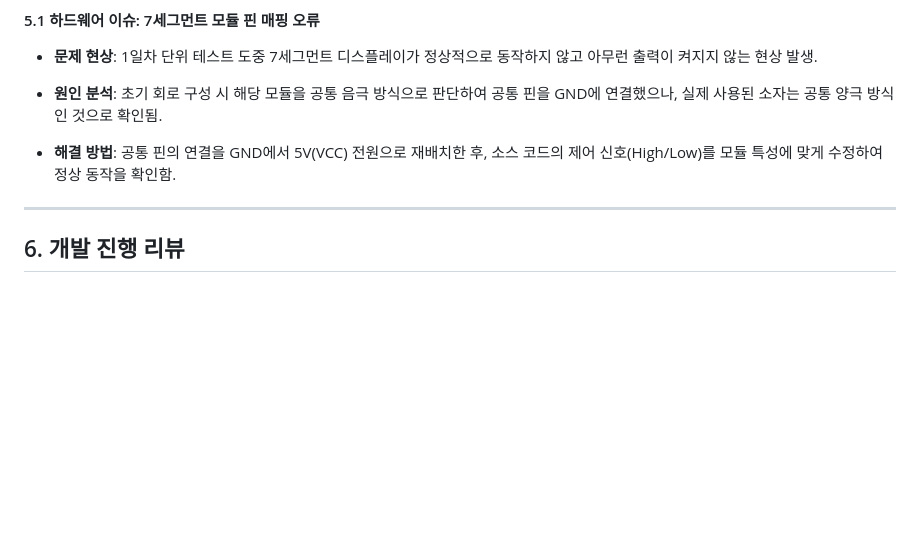
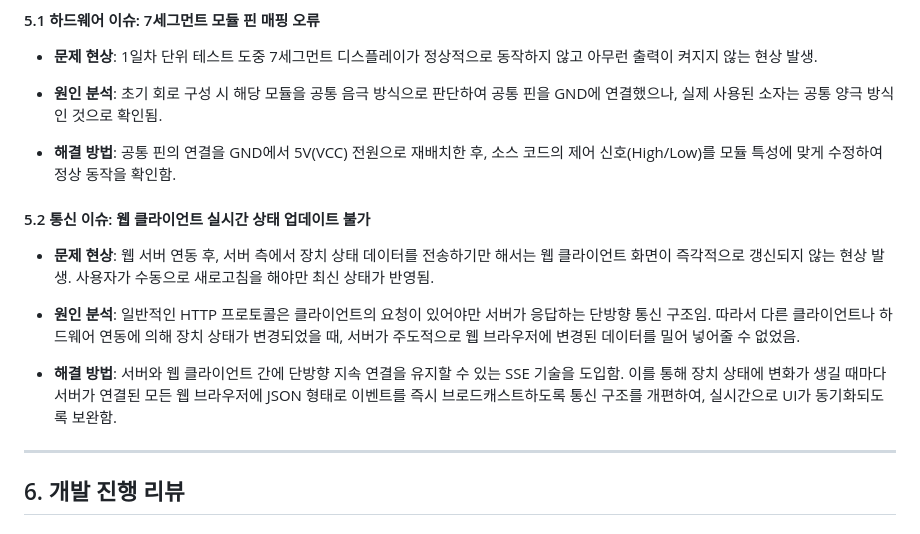
Before and after one commit to Mangjun/rpi4-tcp-gpio-program, a Markdown page: README.md, the part around the change. GitHub-like rendering; blank space fills up the shorter version.

Commit message:
docs: 문제점 및 보완 사항 추가

```diff
--- a/README.md
+++ b/README.md
@@ -125,6 +125,13 @@ scp ./bin/server mangjun@172.20.33.117:/home/mangjun/
 
 * **해결 방법**: 공통 핀의 연결을 GND에서 5V(VCC) 전원으로 재배치한 후, 소스 코드의 제어 신호(High/Low)를 모듈 특성에 맞게 수정하여 정상 동작을 확인함.
 
+#### 5.2 통신 이슈: 웹 클라이언트 실시간 상태 업데이트 불가
+* **문제 현상**: 웹 서버 연동 후, 서버 측에서 장치 상태 데이터를 전송하기만 해서는 웹 클라이언트 화면이 즉각적으로 갱신되지 않는 현상 발생. 사용자가 수동으로 새로고침을 해야만 최신 상태가 반영됨.
+
+* **원인 분석**: 일반적인 HTTP 프로토콜은 클라이언트의 요청이 있어야만 서버가 응답하는 단방향 통신 구조임. 따라서 다른 클라이언트나 하드웨어 연동에 의해 장치 상태가 변경되었을 때, 서버가 주도적으로 웹 브라우저에 변경된 데이터를 밀어 넣어줄 수 없었음.
+
+* **해결 방법**: 서버와 웹 클라이언트 간에 단방향 지속 연결을 유지할 수 있는 SSE 기술을 도입함. 이를 통해 장치 상태에 변화가 생길 때마다 서버가 연결된 모든 웹 브라우저에 JSON 형태로 이벤트를 즉시 브로드캐스트하도록 통신 구조를 개편하여, 실시간으로 UI가 동기화되도록 보완함.
+
 ---
 
 ## 6. 개발 진행 리뷰
```
